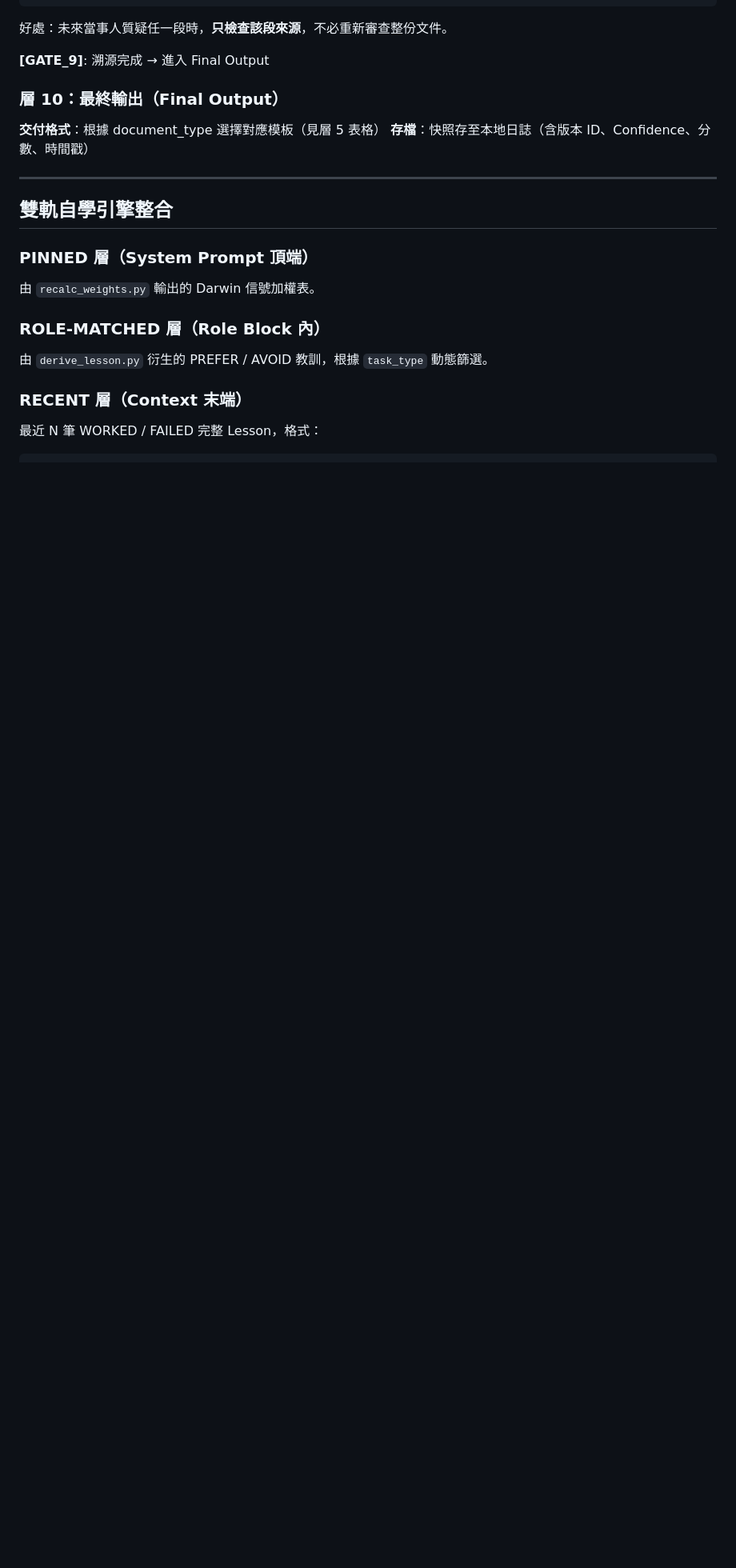
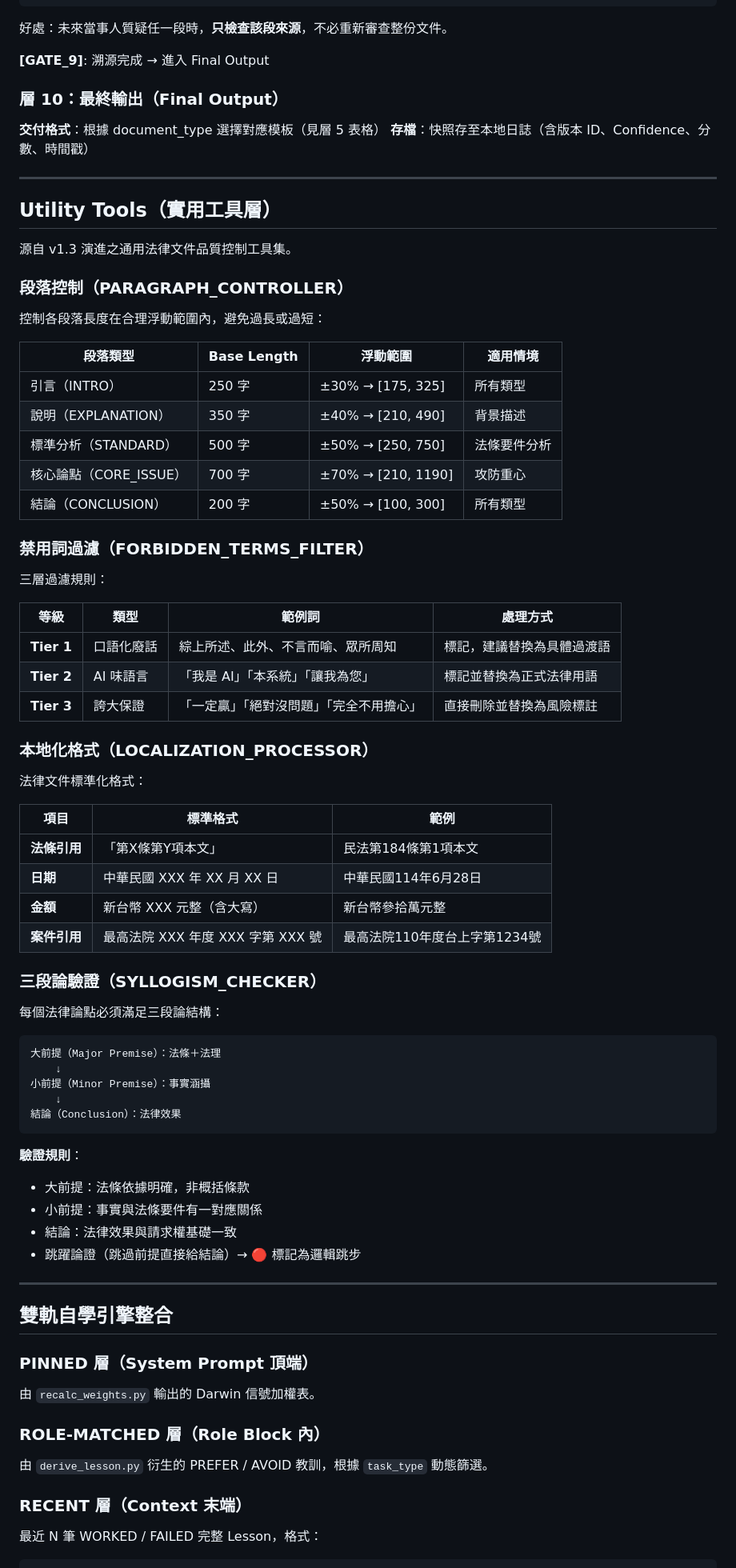
Before and after one commit to Lucien-1127/lucian-station, a Markdown page: AGENTS.md, the part around one of its changes. Shown at 80% size. Drawn GitHub-style; blank space fills up the shorter version.

````diff
--- a/AGENTS.md
+++ b/AGENTS.md
@@ -295,6 +313,63 @@ Document Type: 書狀型
 
 **交付格式**：根據 document_type 選擇對應模板（見層 5 表格）
 **存檔**：快照存至本地日誌（含版本 ID、Confidence、分數、時間戳）
+
+---
+
+## Utility Tools（實用工具層）
+
+源自 v1.3 演進之通用法律文件品質控制工具集。
+
+### 段落控制（PARAGRAPH_CONTROLLER）
+
+控制各段落長度在合理浮動範圍內，避免過長或過短：
+
+| 段落類型 | Base Length | 浮動範圍 | 適用情境 |
+|---------|------------|---------|---------|
+| 引言（INTRO）| 250 字 | ±30% → [175, 325] | 所有類型 |
+| 說明（EXPLANATION）| 350 字 | ±40% → [210, 490] | 背景描述 |
+| 標準分析（STANDARD）| 500 字 | ±50% → [250, 750] | 法條要件分析 |
+| 核心論點（CORE_ISSUE）| 700 字 | ±70% → [210, 1190] | 攻防重心 |
+| 結論（CONCLUSION）| 200 字 | ±50% → [100, 300] | 所有類型 |
+
+### 禁用詞過濾（FORBIDDEN_TERMS_FILTER）
+
+三層過濾規則：
+
+| 等級 | 類型 | 範例詞 | 處理方式 |
+|------|------|--------|---------|
+| **Tier 1** | 口語化廢話 | 綜上所述、此外、不言而喻、眾所周知 | 標記，建議替換為具體過渡語 |
+| **Tier 2** | AI 味語言 | 「我是 AI」「本系統」「讓我為您」| 標記並替換為正式法律用語 |
+| **Tier 3** | 誇大保證 | 「一定贏」「絕對沒問題」「完全不用擔心」| 直接刪除並替換為風險標註 |
+
+### 本地化格式（LOCALIZATION_PROCESSOR）
+
+法律文件標準化格式：
+
+| 項目 | 標準格式 | 範例 |
+|------|---------|------|
+| **法條引用** | 「第X條第Y項本文」| 民法第184條第1項本文 |
+| **日期** | 中華民國 XXX 年 XX 月 XX 日 | 中華民國114年6月28日 |
+| **金額** | 新台幣 XXX 元整（含大寫）| 新台幣參拾萬元整 |
+| **案件引用** | 最高法院 XXX 年度 XXX 字第 XXX 號 | 最高法院110年度台上字第1234號 |
+
+### 三段論驗證（SYLLOGISM_CHECKER）
+
+每個法律論點必須滿足三段論結構：
+
+```
+大前提（Major Premise）：法條＋法理
+    ↓
+小前提（Minor Premise）：事實涵攝
+    ↓
+結論（Conclusion）：法律效果
+```
+
+**驗證規則**：
+- 大前提：法條依據明確，非概括條款
+- 小前提：事實與法條要件有一對應關係
+- 結論：法律效果與請求權基礎一致
+- 跳躍論證（跳過前提直接給結論）→ 🔴 標記為邏輯跳步
 
 ---
 
````
Also changed, not shown: other parts of AGENTS.md (+67 -6 lines).
